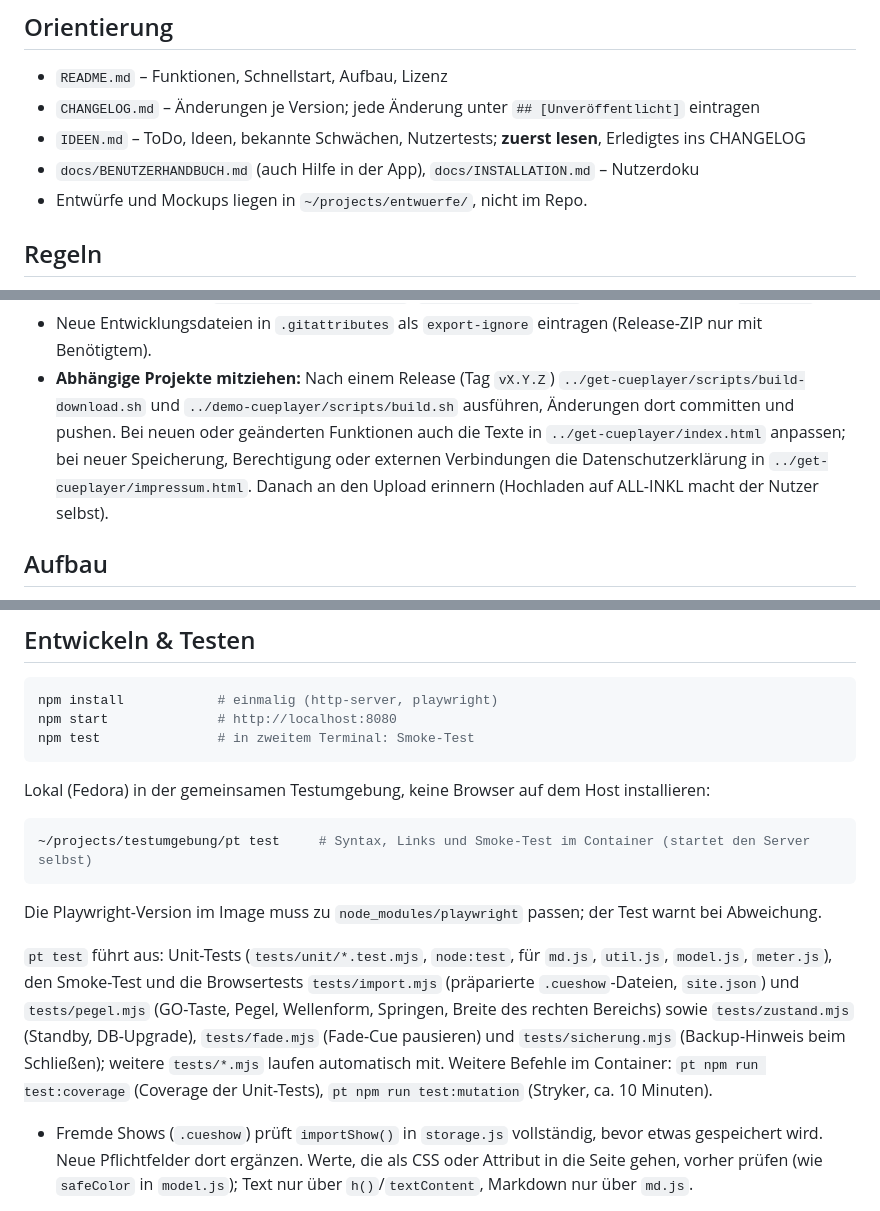
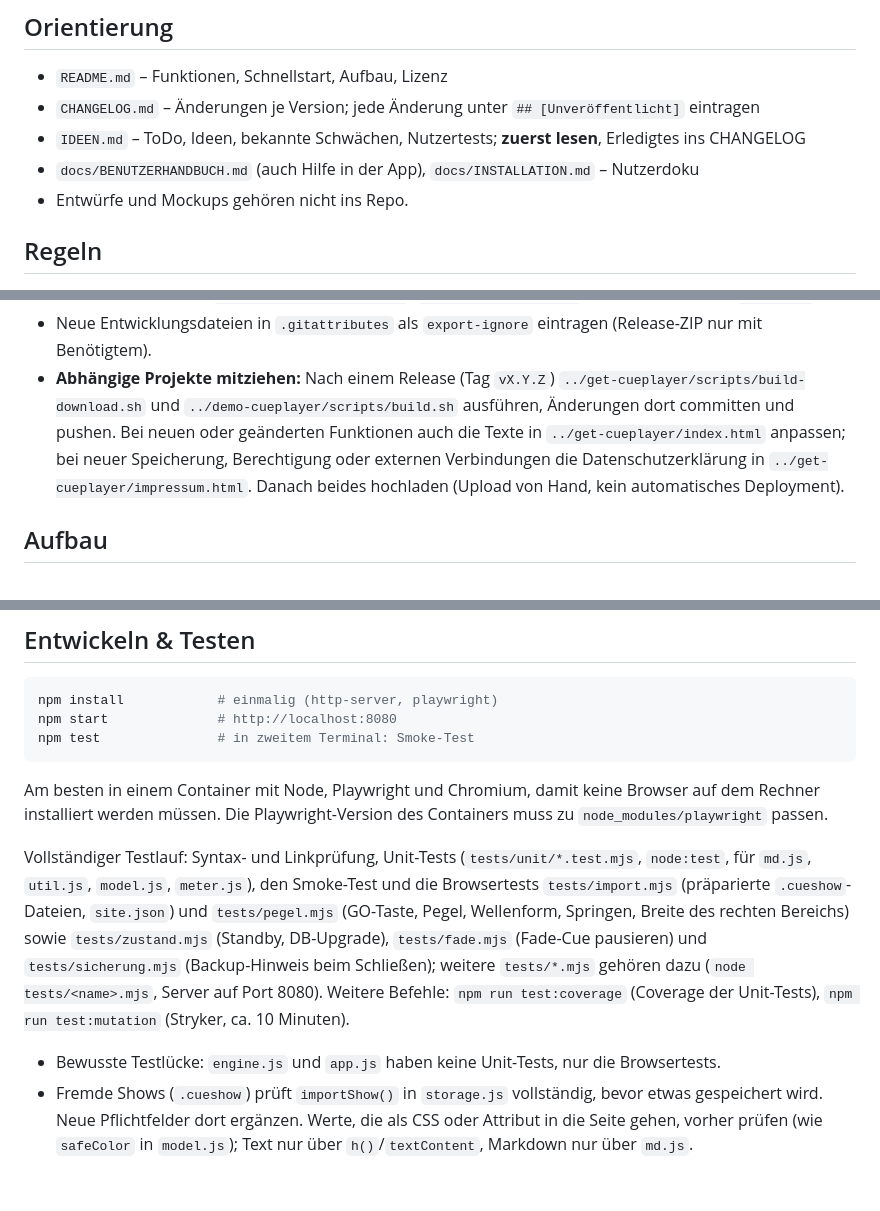
Before and after one commit to listiges-kaenguru/cue-player, a Markdown page: CLAUDE.md, 3 parts joined by grey strips. Drawn GitHub-style; blank space fills up the shorter version.

````diff
--- a/CLAUDE.md
+++ b/CLAUDE.md
@@ -9,7 +9,7 @@ Android/Windows/Linux. Homepage `../get-cueplayer`, Demo `../demo-cueplayer`.
 - `CHANGELOG.md` – Änderungen je Version; jede Änderung unter `## [Unveröffentlicht]` eintragen
 - `IDEEN.md` – ToDo, Ideen, bekannte Schwächen, Nutzertests; **zuerst lesen**, Erledigtes ins CHANGELOG
 - `docs/BENUTZERHANDBUCH.md` (auch Hilfe in der App), `docs/INSTALLATION.md` – Nutzerdoku
-- Entwürfe und Mockups liegen in `~/projects/entwuerfe/`, nicht im Repo.
+- Entwürfe und Mockups gehören nicht ins Repo.
 
 ## Regeln
 
@@ -23,8 +23,8 @@ Android/Windows/Linux. Homepage `../get-cueplayer`, Demo `../demo-cueplayer`.
 - **Abhängige Projekte mitziehen:** Nach einem Release (Tag `vX.Y.Z`) `../get-cueplayer/scripts/build-download.sh` und
   `../demo-cueplayer/scripts/build.sh` ausführen, Änderungen dort committen und pushen. Bei neuen oder geänderten
   Funktionen auch die Texte in `../get-cueplayer/index.html` anpassen; bei neuer Speicherung, Berechtigung oder
-  externen Verbindungen die Datenschutzerklärung in `../get-cueplayer/impressum.html`. Danach an den Upload erinnern
-  (Hochladen auf ALL-INKL macht der Nutzer selbst).
+  externen Verbindungen die Datenschutzerklärung in `../get-cueplayer/impressum.html`. Danach beides hochladen
+  (Upload von Hand, kein automatisches Deployment).
 
 ## Aufbau
 
@@ -56,21 +56,17 @@ npm start              # http://localhost:8080
 npm test               # in zweitem Terminal: Smoke-Test
 ```
 
-Lokal (Fedora) in der gemeinsamen Testumgebung, keine Browser auf dem Host installieren:
+Am besten in einem Container mit Node, Playwright und Chromium, damit keine Browser auf dem Rechner installiert
+werden müssen. Die Playwright-Version des Containers muss zu `node_modules/playwright` passen.
 
-```bash
-~/projects/testumgebung/pt test     # Syntax, Links und Smoke-Test im Container (startet den Server selbst)
-```
-
-Die Playwright-Version im Image muss zu `node_modules/playwright` passen; der Test warnt bei Abweichung.
-
-`pt test` führt aus: Unit-Tests (`tests/unit/*.test.mjs`, `node:test`, für `md.js`, `util.js`, `model.js`, `meter.js`), den
+Vollständiger Testlauf: Syntax- und Linkprüfung, Unit-Tests (`tests/unit/*.test.mjs`, `node:test`, für `md.js`, `util.js`, `model.js`, `meter.js`), den
 Smoke-Test und die Browsertests `tests/import.mjs` (präparierte `.cueshow`-Dateien, `site.json`) und `tests/pegel.mjs`
 (GO-Taste, Pegel, Wellenform, Springen, Breite des rechten Bereichs) sowie `tests/zustand.mjs` (Standby, DB-Upgrade), `tests/fade.mjs` (Fade-Cue pausieren) und `tests/sicherung.mjs`
 (Backup-Hinweis beim Schließen);
-weitere `tests/*.mjs` laufen automatisch mit. Weitere Befehle im
-Container: `pt npm run test:coverage` (Coverage der Unit-Tests), `pt npm run test:mutation` (Stryker, ca. 10 Minuten).
+weitere `tests/*.mjs` gehören dazu (`node tests/<name>.mjs`, Server auf Port 8080). Weitere Befehle:
+`npm run test:coverage` (Coverage der Unit-Tests), `npm run test:mutation` (Stryker, ca. 10 Minuten).
 
+- Bewusste Testlücke: `engine.js` und `app.js` haben keine Unit-Tests, nur die Browsertests.
 - Fremde Shows (`.cueshow`) prüft `importShow()` in `storage.js` vollständig, bevor etwas gespeichert wird. Neue
   Pflichtfelder dort ergänzen. Werte, die als CSS oder Attribut in die Seite gehen, vorher prüfen (wie `safeColor`
   in `model.js`); Text nur über `h()`/`textContent`, Markdown nur über `md.js`.
````
Also changed, not shown: CHANGELOG.md (+5 -1 lines).
